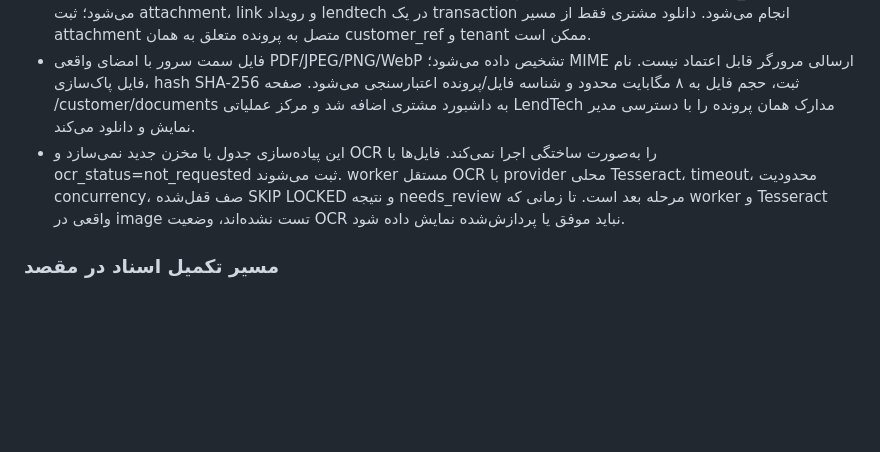
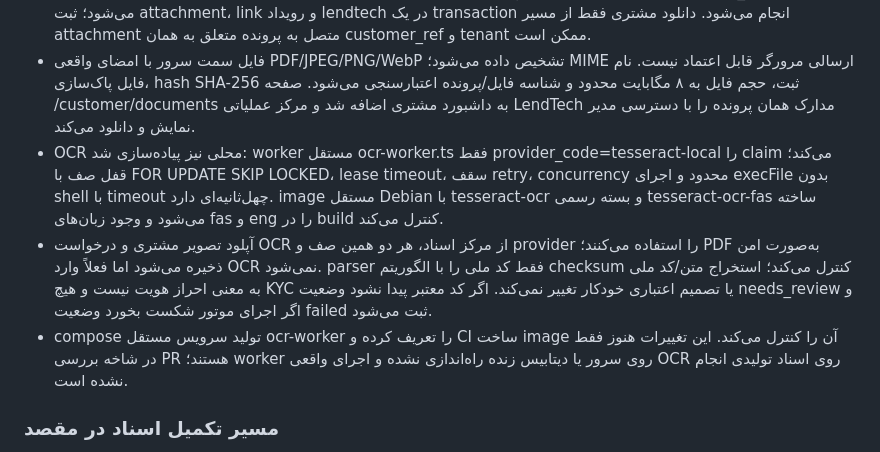
Before and after one commit to digibile/negar-azin-fadak-platform, a Markdown page: docs/integration/DIGIBAIL-ADOPTION-2026-10-30.md, the part around the change. Rendered like a GitHub page; blank space fills up the shorter version.

Commit message:
docs: ثبت پیاده‌سازی worker OCR فارسی و مرزهای احراز هویت

```diff
--- a/docs/integration/DIGIBAIL-ADOPTION-2026-10-30.md
+++ b/docs/integration/DIGIBAIL-ADOPTION-2026-10-30.md
@@ -102,7 +102,9 @@ Digibail `VirtualCard` و `VirtualCardTxn` دارد:
 - صف OCR در schema و API وجود دارد، اما worker مصرف‌کننده platform_ocr_jobs در مقصد پیدا نشد؛ notification-worker فقط outbox/notification و چند job دیگر را پردازش می‌کند. کد مبدأ Digibail یک TesseractOcrProvider محلی و parser فیلدهای کارت هویت دارد، ولی image مقصد فعلاً node:22-alpine است و Tesseract/language data در آن نصب نیست.
 - پیاده‌سازی self-service در همین شاخه انجام شد: GET /api/lendtech/my-applications، GET/POST /api/lendtech/my-documents و GET /api/lendtech/my-documents/:id/file. قبل از ثبت، پرونده با tenant و customer_ref کاربر احراز می‌شود؛ ثبت attachment، link و رویداد lendtech در یک transaction انجام می‌شود. دانلود مشتری فقط از مسیر attachment متصل به پرونده متعلق به همان customer_ref و tenant ممکن است.
 - فایل سمت سرور با امضای واقعی PDF/JPEG/PNG/WebP تشخیص داده می‌شود؛ MIME ارسالی مرورگر قابل اعتماد نیست. نام فایل پاک‌سازی، hash SHA-256 ثبت، حجم فایل به ۸ مگابایت محدود و شناسه فایل/پرونده اعتبارسنجی می‌شود. صفحه /customer/documents به داشبورد مشتری اضافه شد و مرکز عملیاتی LendTech مدارک همان پرونده را با دسترسی مدیر نمایش و دانلود می‌کند.
-- این پیاده‌سازی جدول یا مخزن جدید نمی‌سازد و OCR را به‌صورت ساختگی اجرا نمی‌کند. فایل‌ها با ocr_status=not_requested ثبت می‌شوند. worker مستقل OCR با provider محلی Tesseract، timeout، محدودیت concurrency، صف قفل‌شده SKIP LOCKED و نتیجه needs_review مرحله بعد است. تا زمانی که worker و Tesseract واقعی در image تست نشده‌اند، وضعیت OCR نباید موفق یا پردازش‌شده نمایش داده شود.
+- OCR محلی نیز پیاده‌سازی شد: worker مستقل ocr-worker.ts فقط provider_code=tesseract-local را claim می‌کند؛ قفل صف با FOR UPDATE SKIP LOCKED، lease timeout، سقف retry، concurrency محدود و اجرای execFile بدون shell با timeout چهل‌ثانیه‌ای دارد. image مستقل Debian با tesseract-ocr و بسته رسمی tesseract-ocr-fas ساخته می‌شود و وجود زبان‌های fas و eng را در build کنترل می‌کند.
+- آپلود تصویر مشتری و درخواست OCR از مرکز اسناد، هر دو همین صف و provider را استفاده می‌کنند؛ PDF به‌صورت امن ذخیره می‌شود اما فعلاً وارد OCR نمی‌شود. parser فقط کد ملی را با الگوریتم checksum کنترل می‌کند؛ استخراج متن/کد ملی به معنی احراز هویت نیست و هیچ KYC یا تصمیم اعتباری خودکار تغییر نمی‌کند. اگر کد معتبر پیدا نشود وضعیت needs_review و اگر اجرای موتور شکست بخورد وضعیت failed ثبت می‌شود.
+- compose تولید سرویس مستقل ocr-worker را تعریف کرده و CI ساخت image آن را کنترل می‌کند. این تغییرات هنوز فقط در شاخه بررسی PR هستند؛ worker روی سرور یا دیتابیس زنده راه‌اندازی نشده و اجرای واقعی OCR روی اسناد تولیدی انجام نشده است.
 
 ### مسیر تکمیل اسناد در مقصد
 1. تعیین مرجع bytes میان `platform_attachments` و `finance_document_files`.
```
